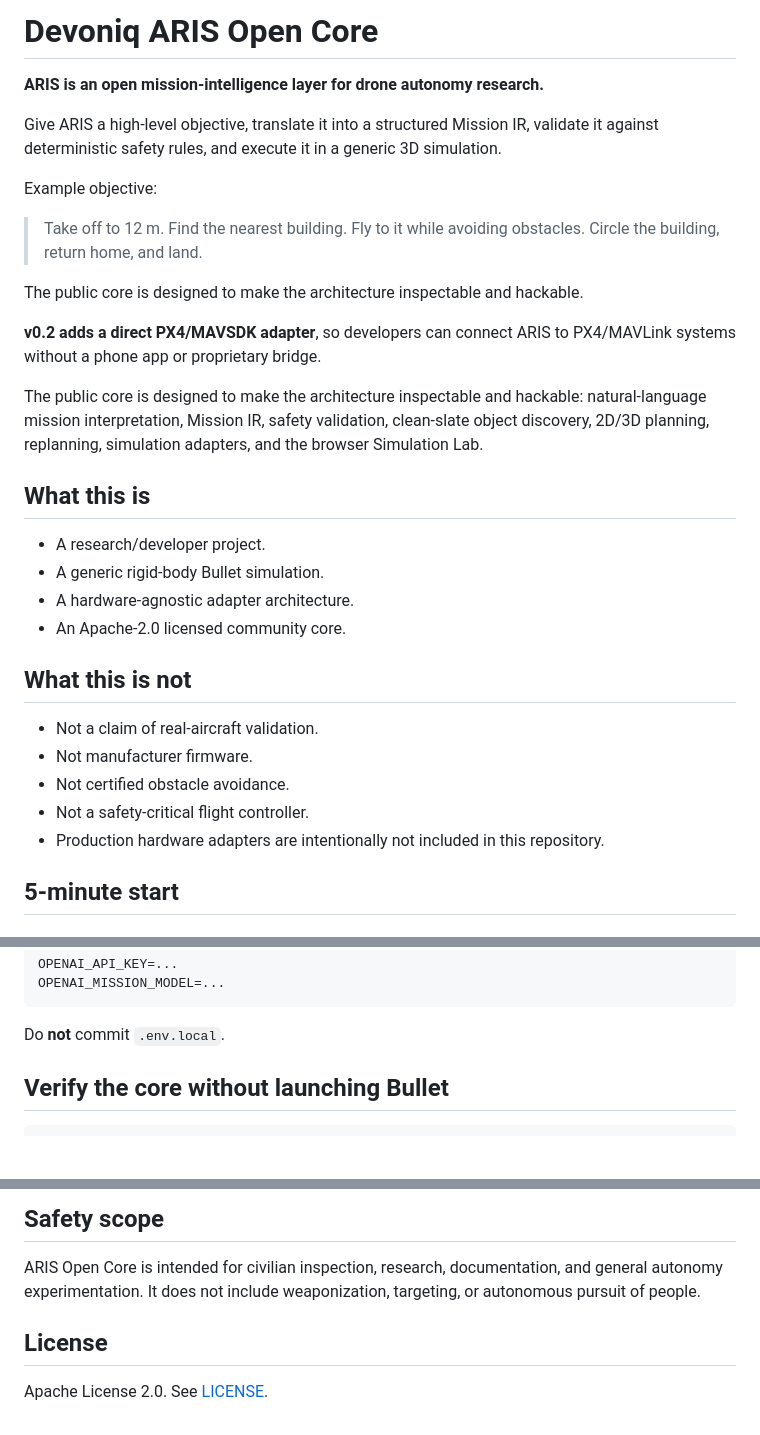
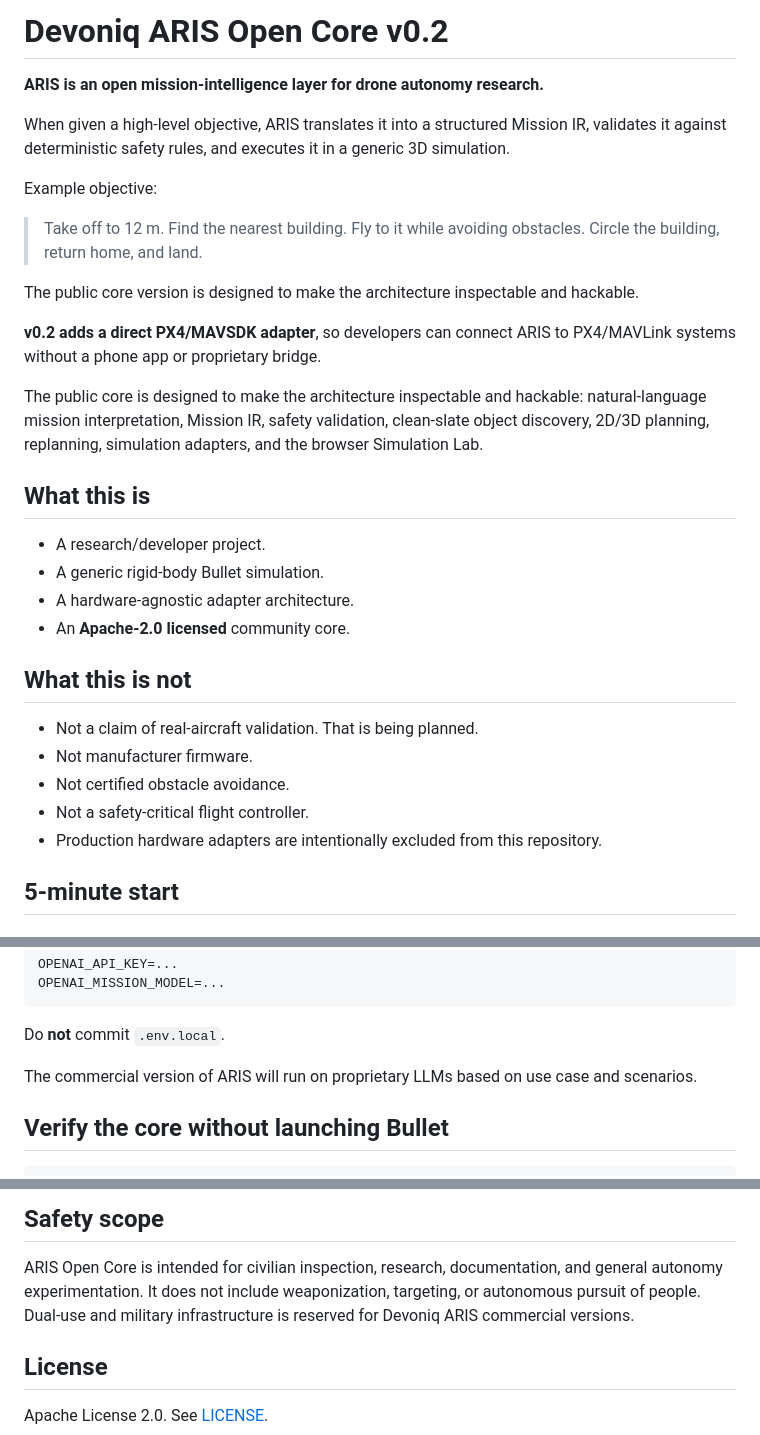
Before and after one commit to DevoniqARIS/aris-open-core, a Markdown page: README.md, 3 parts joined by grey strips. Drawn GitHub-style; blank space fills up the shorter version.

Commit message:
Revise README for v0.2 release and feature updates
Updated README to reflect version 0.2 changes and clarify features.

````diff
--- a/README.md
+++ b/README.md
@@ -1,16 +1,16 @@
-# Devoniq ARIS Open Core
+# Devoniq ARIS Open Core v0.2
 
 **ARIS is an open mission-intelligence layer for drone autonomy research.**
 
-Give ARIS a high-level objective, translate it into a structured Mission IR, validate
-it against deterministic safety rules, and execute it in a generic 3D simulation.
+When given a high-level objective, ARIS translates it into a structured Mission IR, validates
+it against deterministic safety rules, and executes it in a generic 3D simulation.
 
 Example objective:
 
 > Take off to 12 m. Find the nearest building. Fly to it while avoiding obstacles.
 > Circle the building, return home, and land.
 
-The public core is designed to make the architecture inspectable and hackable.
+The public core version is designed to make the architecture inspectable and hackable.
 
 **v0.2 adds a direct PX4/MAVSDK adapter**, so developers can connect ARIS to PX4/MAVLink systems without a phone app or proprietary bridge.
 
@@ -24,15 +24,15 @@ Simulation Lab.
 - A research/developer project.
 - A generic rigid-body Bullet simulation.
 - A hardware-agnostic adapter architecture.
-- An Apache-2.0 licensed community core.
+- An **Apache-2.0 licensed** community core.
 
 ## What this is not
 
-- Not a claim of real-aircraft validation.
+- Not a claim of real-aircraft validation. That is being planned.
 - Not manufacturer firmware.
 - Not certified obstacle avoidance.
 - Not a safety-critical flight controller.
-- Production hardware adapters are intentionally not included in this repository.
+- Production hardware adapters are intentionally excluded from this repository.
 
 ## 5-minute start
 
@@ -86,6 +86,8 @@ OPENAI_MISSION_MODEL=...
 ```
 
 Do **not** commit `.env.local`.
+
+The commercial version of ARIS will run on proprietary LLMs based on use case and scenarios.
 
 ## Verify the core without launching Bullet
 
@@ -142,7 +144,8 @@ production perception, enterprise integrations, deployment tooling, and support.
 
 ARIS Open Core is intended for civilian inspection, research, documentation, and
 general autonomy experimentation. It does not include weaponization, targeting,
-or autonomous pursuit of people.
+or autonomous pursuit of people. Dual-use and military infrastructure is reserved for
+Devoniq ARIS commercial versions.
 
 ## License
 
````
